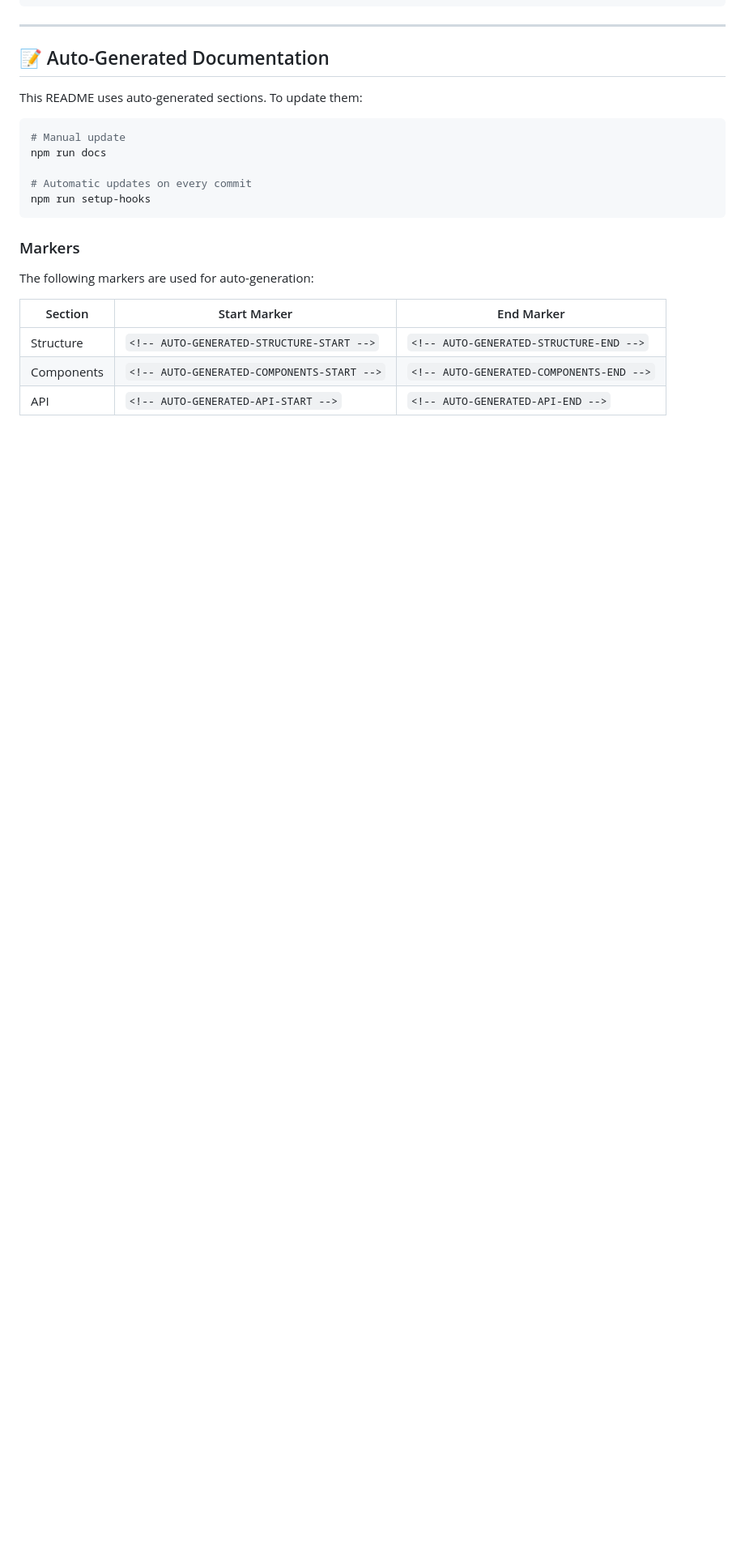
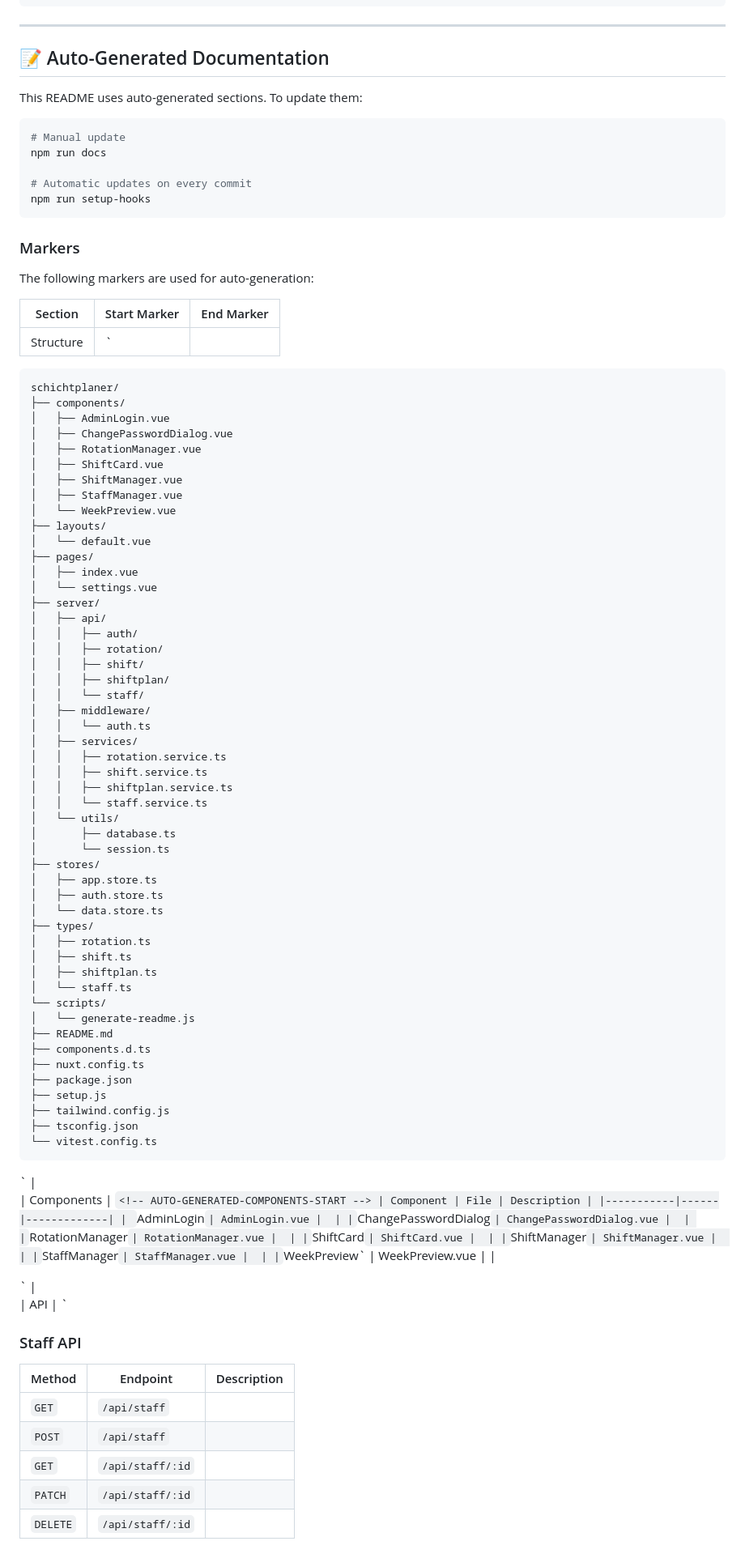
Before and after one commit to Eric-Schubert/Shiftplan, a Markdown page: README.md, the part around one of its changes. Shown at 81% size. Drawn GitHub-style; blank space fills up the shorter version.

Commit message:
docs: auto-update README [skip ci]

````diff
--- a/README.md
+++ b/README.md
@@ -310,6 +328,79 @@ The following markers are used for auto-generation:
 
 | Section | Start Marker | End Marker |
 |---------|--------------|------------|
-| Structure | `<!-- AUTO-GENERATED-STRUCTURE-START -->` | `<!-- AUTO-GENERATED-STRUCTURE-END -->` |
-| Components | `<!-- AUTO-GENERATED-COMPONENTS-START -->` | `<!-- AUTO-GENERATED-COMPONENTS-END -->` |
-| API | `<!-- AUTO-GENERATED-API-START -->` | `<!-- AUTO-GENERATED-API-END -->` |
+| Structure | `<!-- AUTO-GENERATED-STRUCTURE-START -->
+```
+schichtplaner/
+├── components/
+│   ├── AdminLogin.vue
+│   ├── ChangePasswordDialog.vue
+│   ├── RotationManager.vue
+│   ├── ShiftCard.vue
+│   ├── ShiftManager.vue
+│   ├── StaffManager.vue
+│   └── WeekPreview.vue
+├── layouts/
+│   └── default.vue
+├── pages/
+│   ├── index.vue
+│   └── settings.vue
+├── server/
+│   ├── api/
+│   │   ├── auth/
+│   │   ├── rotation/
+│   │   ├── shift/
+│   │   ├── shiftplan/
+│   │   └── staff/
+│   ├── middleware/
+│   │   └── auth.ts
+│   ├── services/
+│   │   ├── rotation.service.ts
+│   │   ├── shift.service.ts
+│   │   ├── shiftplan.service.ts
+│   │   └── staff.service.ts
+│   └── utils/
+│       ├── database.ts
+│       └── session.ts
+├── stores/
+│   ├── app.store.ts
+│   ├── auth.store.ts
+│   └── data.store.ts
+├── types/
+│   ├── rotation.ts
+│   ├── shift.ts
+│   ├── shiftplan.ts
+│   └── staff.ts
+└── scripts/
+│   └── generate-readme.js
+├── README.md
+├── components.d.ts
+├── nuxt.config.ts
+├── package.json
+├── setup.js
+├── tailwind.config.js
+├── tsconfig.json
+└── vitest.config.ts
+```
+<!-- AUTO-GENERATED-STRUCTURE-END -->` |
+| Components | `<!-- AUTO-GENERATED-COMPONENTS-START -->
+| Component | File | Description |
+|-----------|------|-------------|
+| `AdminLogin` | AdminLogin.vue |  |
+| `ChangePasswordDialog` | ChangePasswordDialog.vue |  |
+| `RotationManager` | RotationManager.vue |  |
+| `ShiftCard` | ShiftCard.vue |  |
+| `ShiftManager` | ShiftManager.vue |  |
+| `StaffManager` | StaffManager.vue |  |
+| `WeekPreview` | WeekPreview.vue |  |
+<!-- AUTO-GENERATED-COMPONENTS-END -->` |
+| API | `<!-- AUTO-GENERATED-API-START -->
+### Staff API
+
+| Method | Endpoint | Description |
+|--------|----------|-------------|
+| `GET` | `/api/staff` |  |
+| `POST` | `/api/staff` |  |
+| `GET` | `/api/staff/:id` |  |
+| `PATCH` | `/api/staff/:id` |  |
+| `DELETE` | `/api/staff/:id` |  |
+
````
Also changed, not shown: other parts of README.md (+89 -32 lines).
